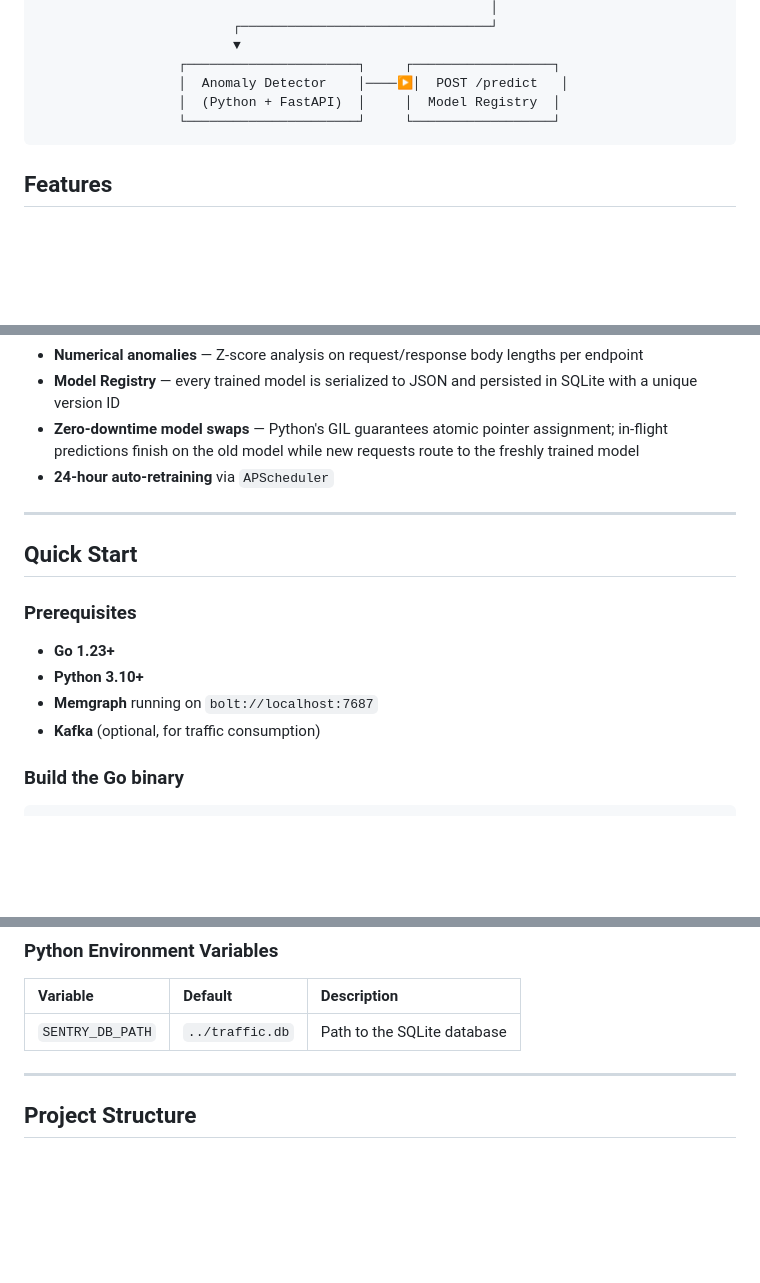
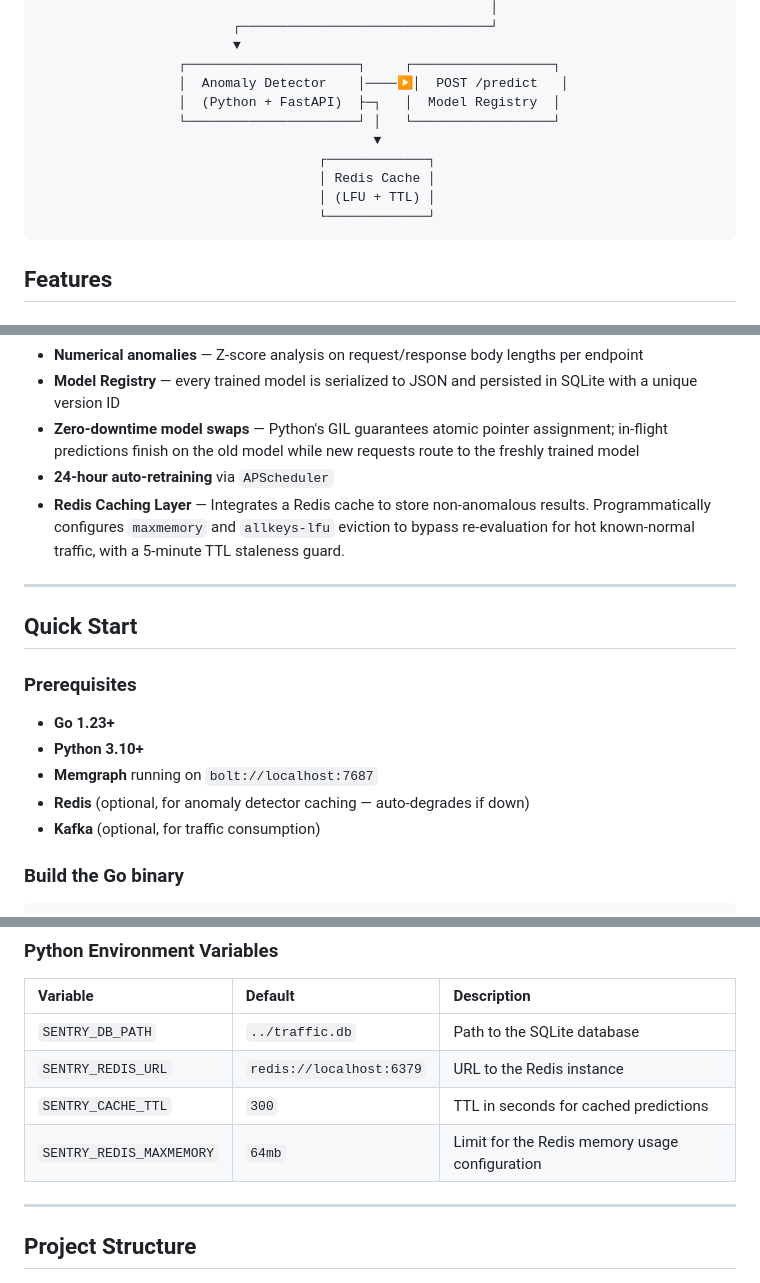
Before and after one commit to Omkardalvi01/Sentry, a Markdown page: README.md, 3 parts joined by grey strips. Rendered like a GitHub page; blank space fills up the shorter version.

Commit message:
[update]: added redis in the readme

````diff
--- a/README.md
+++ b/README.md
@@ -28,8 +28,13 @@ A graph-driven DAST tool that ingests API specifications, builds a knowledge gra
                          ▼
                   ┌──────────────────────┐     ┌──────────────────┐
                   │  Anomaly Detector    │────▶│  POST /predict   │
-                  │  (Python + FastAPI)  │     │  Model Registry  │
-                  └──────────────────────┘     └──────────────────┘
+                  │  (Python + FastAPI)  ├─┐   │  Model Registry  │
+                  └──────────────────────┘ │   └──────────────────┘
+                                           ▼
+                                    ┌─────────────┐
+                                    │ Redis Cache │
+                                    │ (LFU + TTL) │
+                                    └─────────────┘
 ```
 
 ## Features
@@ -65,6 +70,7 @@ A graph-driven DAST tool that ingests API specifications, builds a knowledge gra
 - **Model Registry** — every trained model is serialized to JSON and persisted in SQLite with a unique version ID
 - **Zero-downtime model swaps** — Python's GIL guarantees atomic pointer assignment; in-flight predictions finish on the old model while new requests route to the freshly trained model
 - **24-hour auto-retraining** via `APScheduler`
+- **Redis Caching Layer** — Integrates a Redis cache to store non-anomalous results. Programmatically configures `maxmemory` and `allkeys-lfu` eviction to bypass re-evaluation for hot known-normal traffic, with a 5-minute TTL staleness guard.
 
 ---
 
@@ -75,6 +81,7 @@ A graph-driven DAST tool that ingests API specifications, builds a knowledge gra
 - **Go 1.23+**
 - **Python 3.10+**
 - **Memgraph** running on `bolt://localhost:7687`
+- **Redis** (optional, for anomaly detector caching — auto-degrades if down)
 - **Kafka** (optional, for traffic consumption)
 
 ### Build the Go binary
@@ -227,6 +234,9 @@ ORDER BY f.severity;
 | Variable | Default | Description |
 |:---|:---|:---|
 | `SENTRY_DB_PATH` | `../traffic.db` | Path to the SQLite database |
+| `SENTRY_REDIS_URL` | `redis://localhost:6379` | URL to the Redis instance |
+| `SENTRY_CACHE_TTL` | `300` | TTL in seconds for cached predictions |
+| `SENTRY_REDIS_MAXMEMORY` | `64mb` | Limit for the Redis memory usage configuration |
 
 ---
 
````
Also changed, not shown: other parts of README.md (+1 -0 lines).
